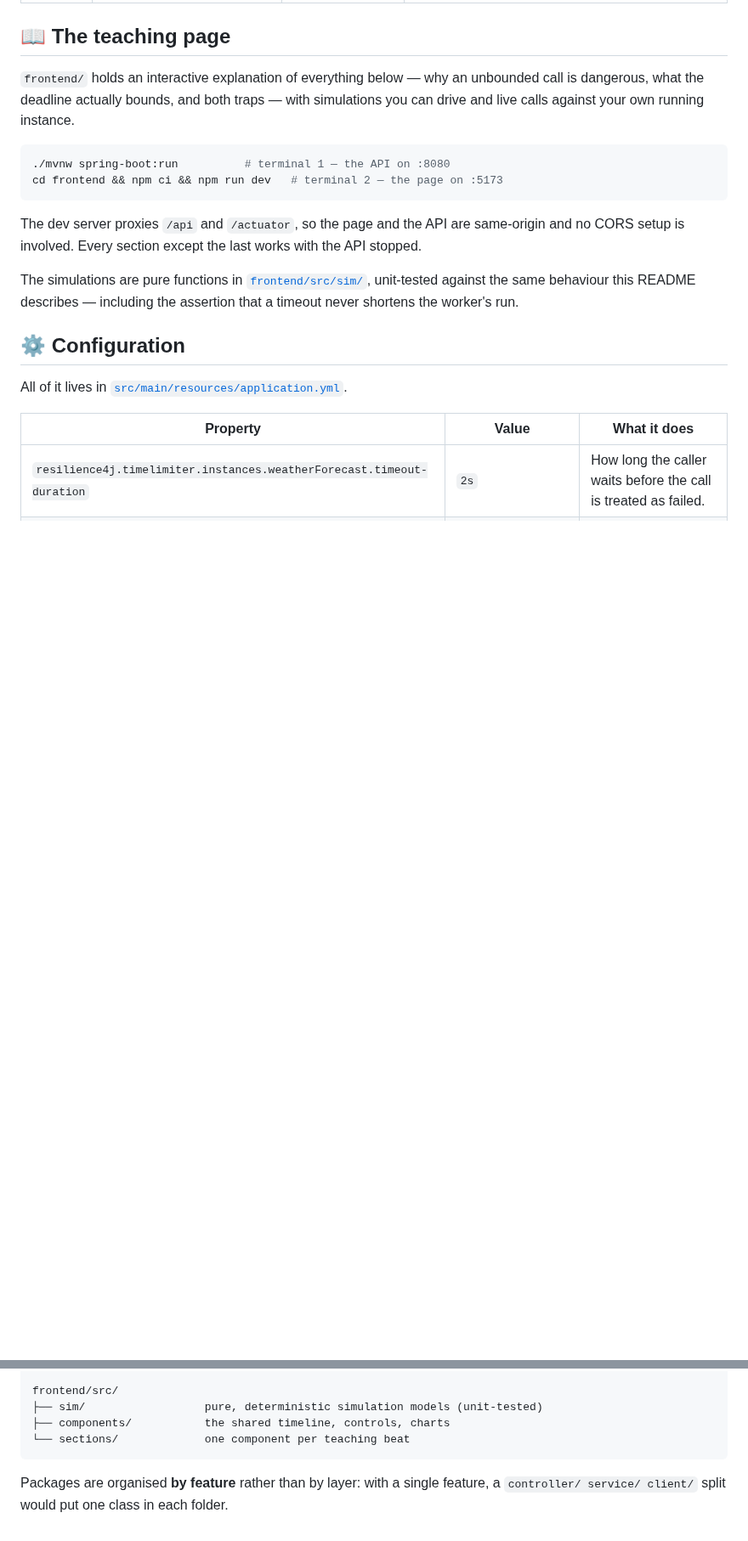
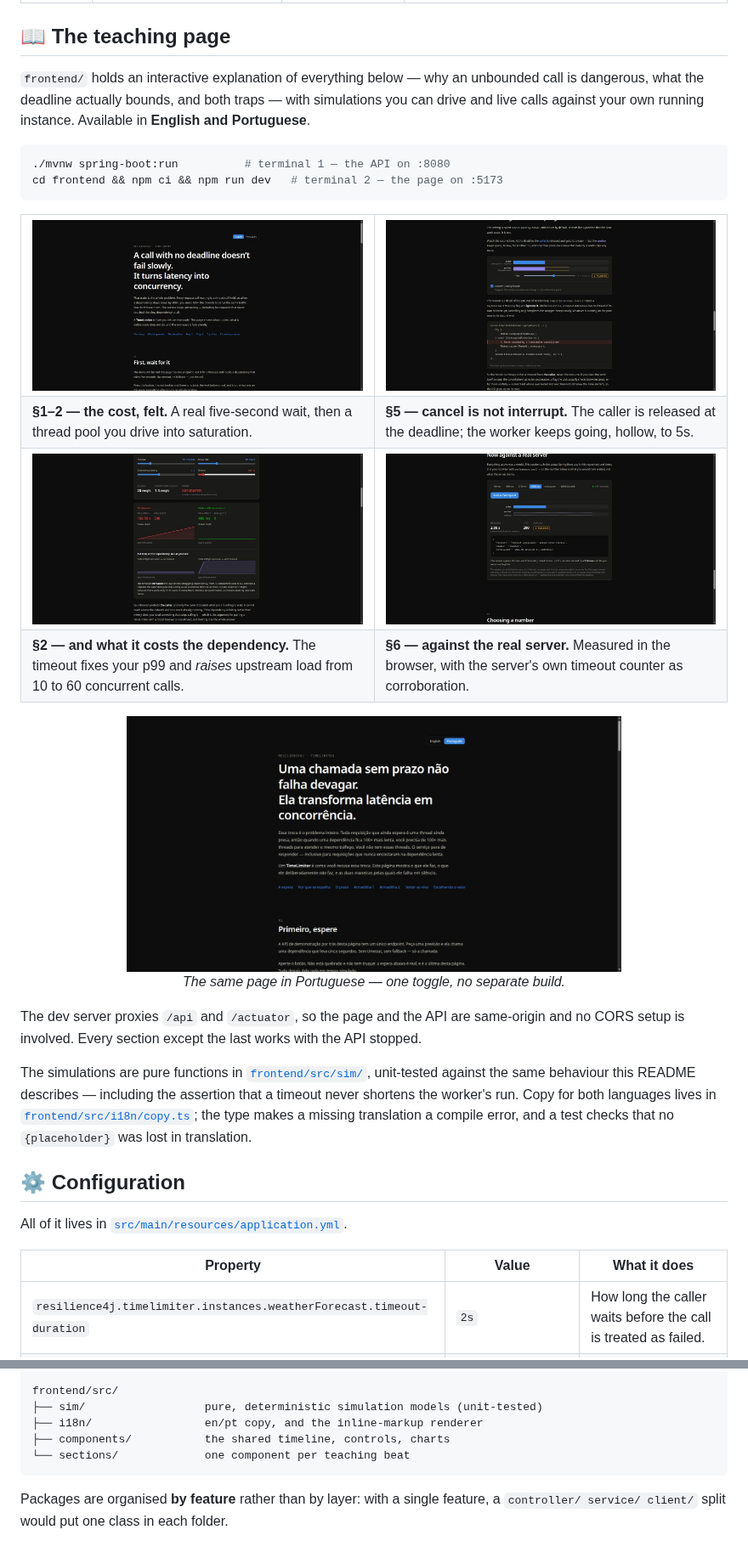
Before and after one commit to arthurd3/time-limiter-resillience4j, a Markdown page: README.md, 2 parts joined by grey strips. Shown at 85% size. GitHub-like rendering; pictures changed too: docs/screenshots/01-hero.jpg (added), docs/screenshots/02-pool-exhaustion.jpg (added), docs/screenshots/03-cancel-trap.jpg (added); blank space fills up the shorter version.

Commit message:
docs: add screenshots of the teaching page
Four English captures and one Portuguese, in a two-column table so the README
shows what the page does before asking anyone to run two processes.

The cancel-trap capture is the one worth having: the caller bar stopped at the
2s deadline with the worker still running hollow past it, which is the whole
argument of that section in one image.

````diff
--- a/README.md
+++ b/README.md
@@ -115,19 +115,45 @@ curl -s "localhost:8080/api/v1/weather/forecast?delayMs=-1"
 
 `frontend/` holds an interactive explanation of everything below — why an unbounded call is
 dangerous, what the deadline actually bounds, and both traps — with simulations you can drive and
-live calls against your own running instance.
+live calls against your own running instance. Available in **English and Portuguese**.
 
 ```bash
 ./mvnw spring-boot:run          # terminal 1 — the API on :8080
 cd frontend && npm ci && npm run dev   # terminal 2 — the page on :5173
 ```
 
+<table>
+<tr>
+<td width="50%"><img src="docs/screenshots/01-hero.jpg" alt="The page's opening: a call with no deadline turns latency into concurrency"></td>
+<td width="50%"><img src="docs/screenshots/03-cancel-trap.jpg" alt="Timeline showing the caller released at the 2s deadline while the worker keeps running as a hollow bar"></td>
+</tr>
+<tr>
+<td><b>§1–2 — the cost, felt.</b> A real five-second wait, then a thread pool you drive into saturation.</td>
+<td><b>§5 — cancel is not interrupt.</b> The caller is released at the deadline; the worker keeps going, hollow, to 5s.</td>
+</tr>
+<tr>
+<td><img src="docs/screenshots/02-pool-exhaustion.jpg" alt="Side-by-side comparison of queue depth and upstream concurrency with and without a timeout"></td>
+<td><img src="docs/screenshots/04-live-panel.jpg" alt="Live panel showing a real 2.08s call returning FALLBACK, with the server's timeout counter confirming"></td>
+</tr>
+<tr>
+<td><b>§2 — and what it costs the dependency.</b> The timeout fixes your p99 and <i>raises</i> upstream load from 10 to 60 concurrent calls.</td>
+<td><b>§6 — against the real server.</b> Measured in the browser, with the server's own timeout counter as corroboration.</td>
+</tr>
+</table>
+
+<p align="center">
+  <img src="docs/screenshots/05-portugues.jpg" width="70%" alt="The same page rendered in Brazilian Portuguese">
+  <br><em>The same page in Portuguese — one toggle, no separate build.</em>
+</p>
+
 The dev server proxies `/api` and `/actuator`, so the page and the API are same-origin and no CORS
 setup is involved. Every section except the last works with the API stopped.
 
 The simulations are pure functions in [`frontend/src/sim/`](frontend/src/sim), unit-tested against
 the same behaviour this README describes — including the assertion that a timeout never shortens
-the worker's run.
+the worker's run. Copy for both languages lives in
+[`frontend/src/i18n/copy.ts`](frontend/src/i18n/copy.ts); the type makes a missing translation a
+compile error, and a test checks that no `{placeholder}` was lost in translation.
 
 ## ⚙️ Configuration
 
@@ -251,6 +277,7 @@ src/main/java/com/arthur/timelimiter/
 
 frontend/src/
 ├── sim/                  pure, deterministic simulation models (unit-tested)
+├── i18n/                 en/pt copy, and the inline-markup renderer
 ├── components/           the shared timeline, controls, charts
 └── sections/             one component per teaching beat
 ```
````
